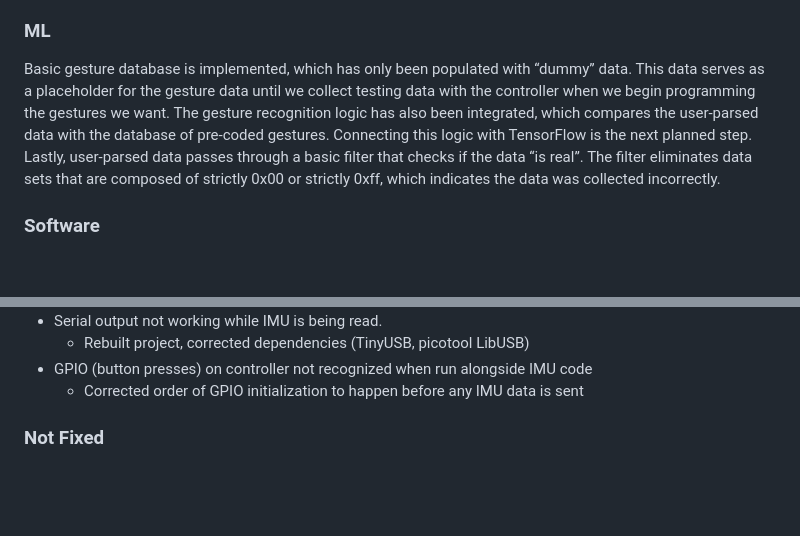
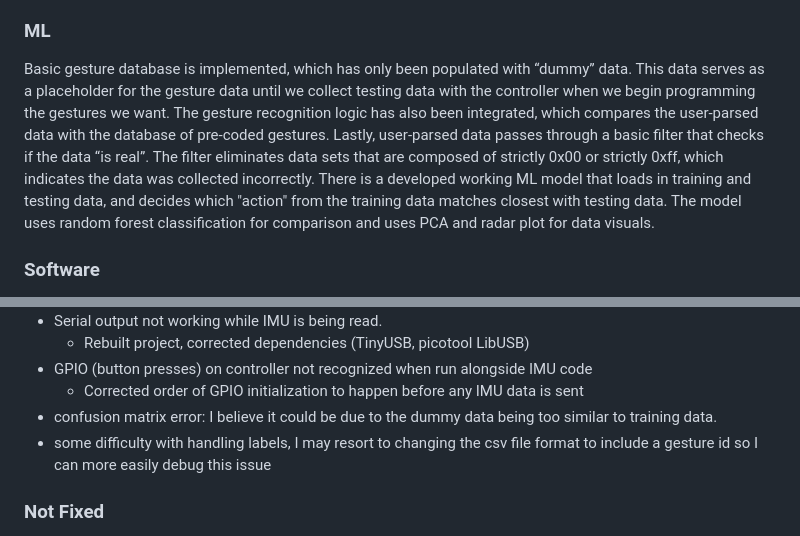
Before and after one commit to Cozy-Cauldron/Cozy-Cauldron, a Markdown page: README.md, 2 parts joined by grey strips. Drawn GitHub-style; blank space fills up the shorter version.

Commit message:
updated pulbic readme with ML contributions

```diff
--- a/README.md
+++ b/README.md
@@ -5,7 +5,7 @@
 Code for external interface modules such as the buttons, joystick, and IMU classes has been written so it can be combined with the code that handles IMU communication. Buttons have been physically connected to the microcontroller and can take input. The microcontroller is able to read raw data from the IMU (gyroscope and accelerometer) and transmit it serially over USB connection. The output can currently be displayed in a terminal on a PC. A python script (under ML) converts the serial data to a CSV file for the ML model to read from.
 
 ### ML
-Basic gesture database is implemented, which has only been populated with “dummy” data. This data serves as a placeholder for the gesture data until we collect testing data with the controller when we begin programming the gestures we want. The gesture recognition logic has also been integrated, which compares the user-parsed data with the database of pre-coded gestures. Connecting this logic with TensorFlow is the next planned step. Lastly, user-parsed data passes through a basic filter that checks if the data “is real”. The filter eliminates data sets that are composed of strictly 0x00 or strictly 0xff, which indicates the data was collected incorrectly.
+Basic gesture database is implemented, which has only been populated with “dummy” data. This data serves as a placeholder for the gesture data until we collect testing data with the controller when we begin programming the gestures we want. The gesture recognition logic has also been integrated, which compares the user-parsed data with the database of pre-coded gestures. Lastly, user-parsed data passes through a basic filter that checks if the data “is real”. The filter eliminates data sets that are composed of strictly 0x00 or strictly 0xff, which indicates the data was collected incorrectly. There is a developed working ML model that loads in training and testing data, and decides which "action" from the training data matches closest with testing data. The model uses random forest classification for comparison and uses PCA and radar plot for data visuals.
 
 ### Software
 Player movement and animations are working within the game scene for a new in-progress character model. The ability to smoothly transition between scenes has been added (to a limited functionality) for the use of multiple in-game environments in the future. Interactable items have been created and can be picked up. The inventory system can be opened and the selected inventory slot will populate the item information on the right side. Items of the same type can stack in inventory slots. Items can be passed between the workstation menu and the inventory. Basic crafting logic has been implemented where items are consumed and the crafted item appears in the inventory.
@@ -35,6 +35,9 @@ Data collected via hardware -> interpretation algorithm -> output interface -> g
   - Rebuilt project, corrected dependencies (TinyUSB, picotool LibUSB)
 - GPIO (button presses) on controller not recognized when run alongside IMU code
   - Corrected order of GPIO initialization to happen before any IMU data is sent
+- confusion matrix error: I believe it could be due to the dummy data being too similar to training data.
+- some difficulty with handling labels, I may resort to changing the csv file format to include a gesture id so I can more easily debug this issue
+
 
 ### Not Fixed
 - Amount of time before animation starts is inconsistent between actions
```
